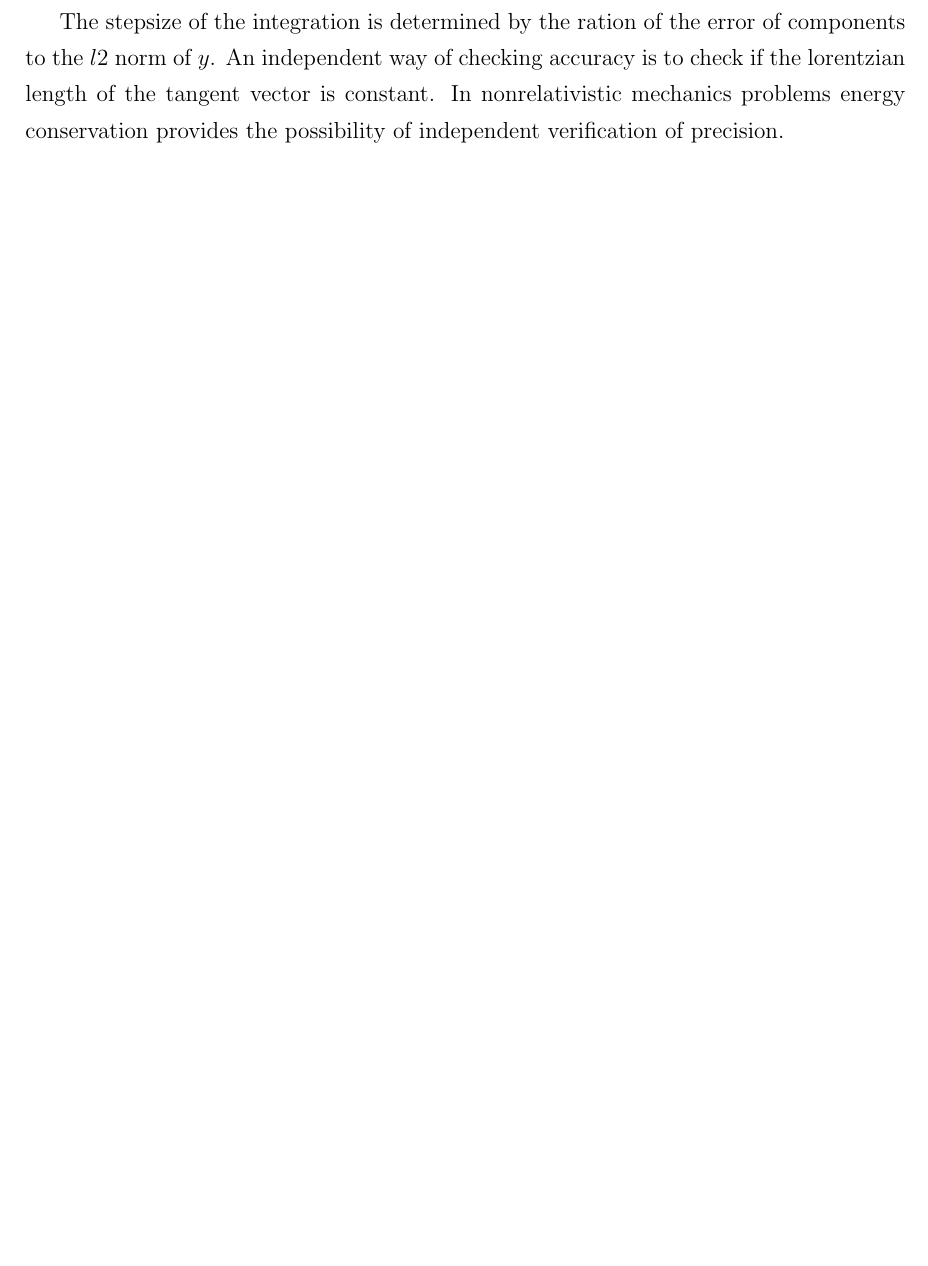
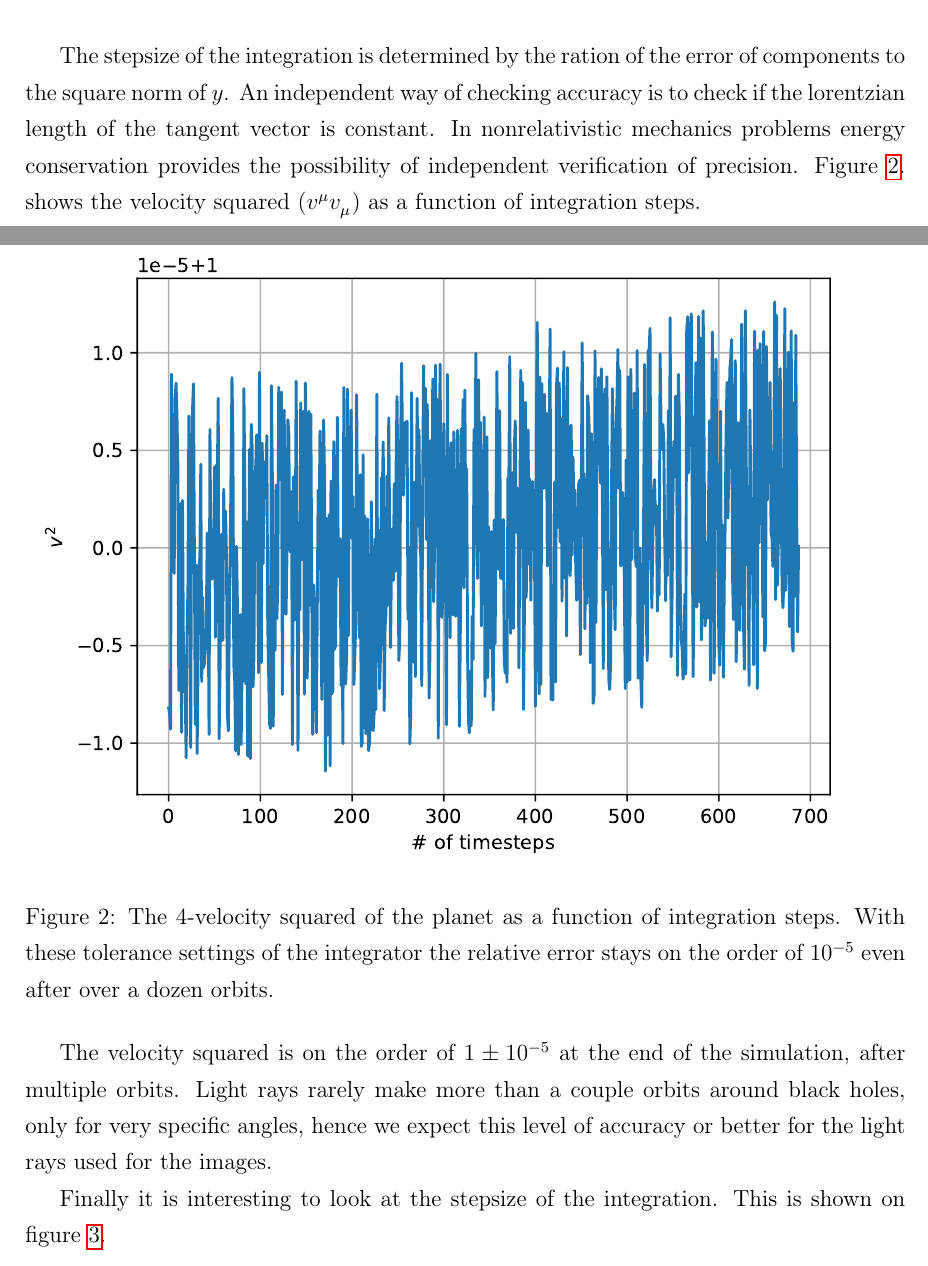
Before and after one commit to KurtiZoltan/CompSim1, a LaTeX document (doc/doc.tex): part of page 8 of 9 before the commit and two parts of pages 9 and 10 of 12 after it, the two joined at a grey line, cut so that both start at the same text, the shorter picture padded with empty space. Compiled offline with pdfLaTeX.

Commit message:
Results 1

```diff
--- a/doc/doc.tex
+++ b/doc/doc.tex
@@ -6,10 +6,11 @@
 \marginsize{2.5cm}{2.5cm}{2.5cm}{2.5cm}
 
 \usepackage[utf8]{inputenc}
-%\usepackage[T1]{fontenc}
+\usepackage[T1]{fontenc}
 %\usepackage[magyar]{babel}
 \usepackage{indentfirst}
 \usepackage{amsmath}
+
 \usepackage{float}
 \usepackage{graphicx}
 \usepackage{braket}
@@ -167,4 +169,3 @@
 	\subsection{Results}
 
 	\subsubsection{Numerical accuracy of the integration}
-		The stepsize of the integration is determined by the ration of the error of components to the $l2$ norm of $y$. An independent way of checking accuracy is to check if the lorentzian length of the tangent vector is constant. In nonrelativistic mechanics problems energy conservation provides the possibility of independent verification of precision.
@@ -170,0 +176,14 @@
+			\caption{Orbit of a planet starting at $r = 100Rs$ and with velocity $v_\phi = 0.00075$. The perihelion precession of the elliptical orbit is observed as expected.}
+			\label{orbit}
+		\end{figure}
+
+		The stepsize of the integration is determined by the ration of the error of components to the square norm of $y$. An independent way of checking accuracy is to check if the lorentzian length of the tangent vector is constant. In nonrelativistic mechanics problems energy conservation provides the possibility of independent verification of precision. Figure \ref{error}. shows the velocity squared ($\tensor{v}{^\mu}\tensor{v}{_\mu}$) as a function of integration steps.
+		\begin{figure}[H]
+			\centering
+			\includegraphics[scale=1]{./figs/planetError.pdf}
+			\caption{The 4-velocity squared of the planet as a function of integration steps. With these tolerance settings of the integrator the relative error stays on the order of $10^{-5}$ even after over a dozen orbits.}
+			\label{error}
+		\end{figure}
+		The velocity squared is on the order of $1\pm10^{-5}$ at the end of the simulation, after multiple orbits. Light rays rarely make more than a couple orbits around black holes, only for very specific angles, hence we expect this level of accuracy or better for the light rays used for the images.
+
+		Finally it is interesting to look at the stepsize of the integration. This is shown on figure \ref{stepsize}.
@@ -171,3 +194,6 @@
+			\label{stepsize}
+		\end{figure}
+		It can be seen that the stepsize grows exponentially until it reaches the optimal stepsize for the settings of the integrator. From then on it oscillates periodically roughly as a function of the $r$ coordinate. The curvature of the spacetime in the Schwarzschild solution is purely a function of the $r$ coordinate, so apart from the artifacts of the coordinate system (for example near the singularities in $\theta$). Therefore it is expected that for a given local precision the stepsize is a function of the $r$ coordinate.
 	\subsubsection{Angle correction}
 
 	\subsubsection{Redshift}
```
Also changed, not shown: doc/doc.pdf, doc/figs/planetError.pdf, doc/figs/planetOrbit.pdf, doc/figs/planetStepsize.pdf, doc/doc.tex (9 more changed lines), 1 other file.
